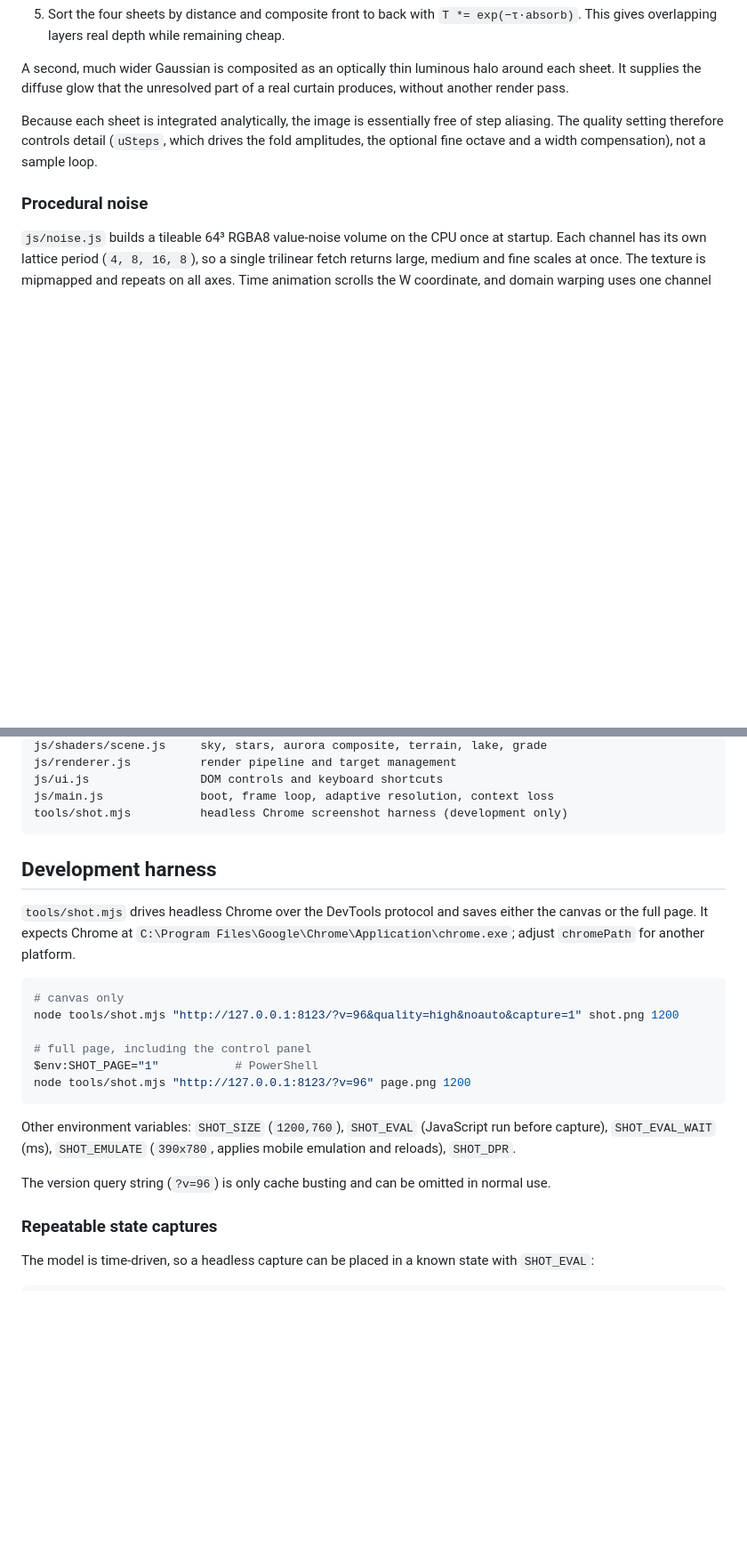
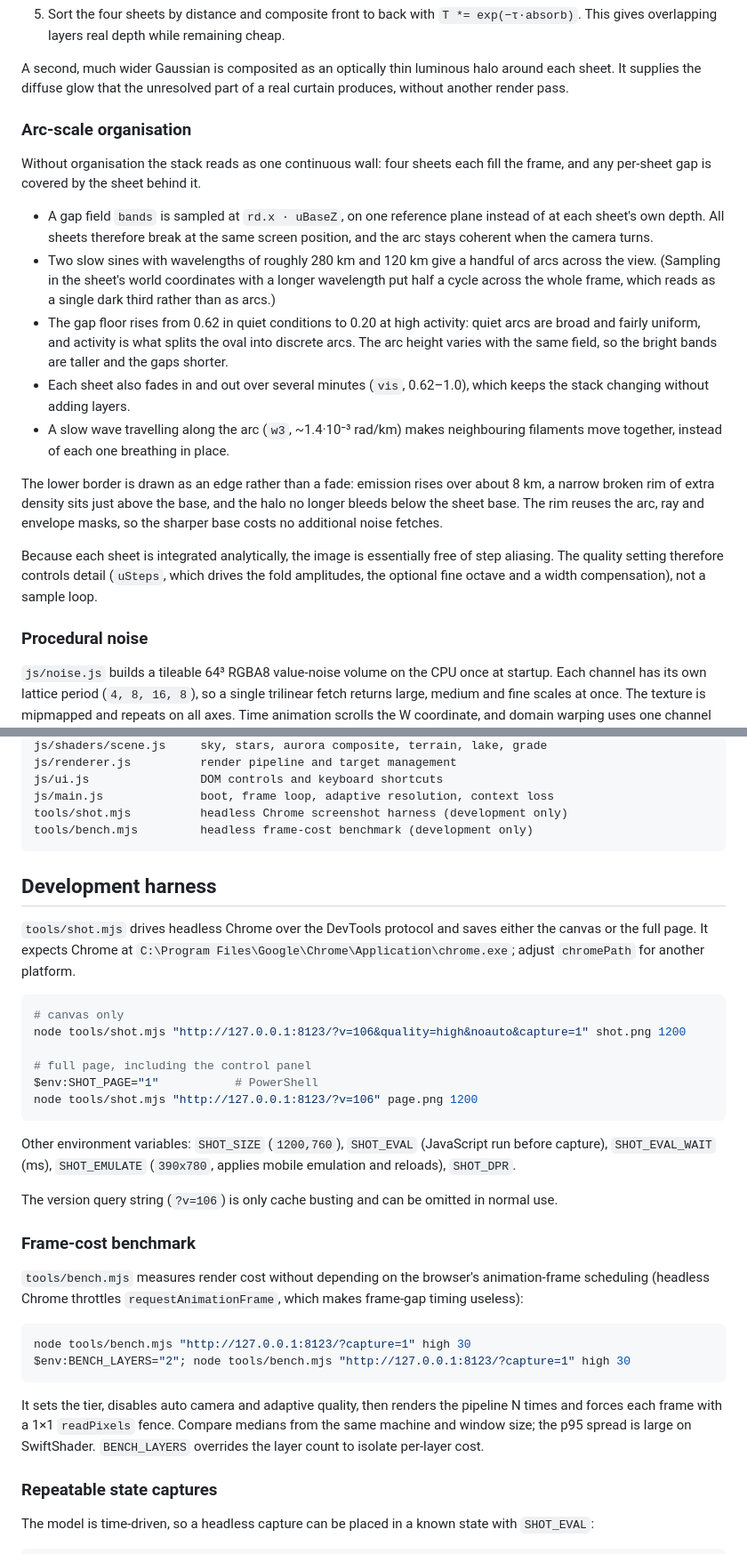
Before and after one commit to caleblin125/aurora, a Markdown page: README.md, 2 parts joined by grey strips. Shown at 89% size. Rendered like a GitHub page; blank space fills up the shorter version.

````diff
--- a/README.md
+++ b/README.md
@@ -116,6 +121,32 @@ solves for the ray's intersection with each sheet:
 A second, much wider Gaussian is composited as an optically thin luminous halo
 around each sheet. It supplies the diffuse glow that the unresolved part of a
 real curtain produces, without another render pass.
+
+### Arc-scale organisation
+
+Without organisation the stack reads as one continuous wall: four sheets each
+fill the frame, and any per-sheet gap is covered by the sheet behind it.
+
+- A gap field `bands` is sampled at `rd.x · uBaseZ`, on one reference plane
+  instead of at each sheet's own depth. All sheets therefore break at the same
+  screen position, and the arc stays coherent when the camera turns.
+- Two slow sines with wavelengths of roughly 280 km and 120 km give a handful
+  of arcs across the view. (Sampling in the sheet's world coordinates with a
+  longer wavelength put half a cycle across the whole frame, which reads as a
+  single dark third rather than as arcs.)
+- The gap floor rises from 0.62 in quiet conditions to 0.20 at high activity:
+  quiet arcs are broad and fairly uniform, and activity is what splits the oval
+  into discrete arcs. The arc height varies with the same field, so the bright
+  bands are taller and the gaps shorter.
+- Each sheet also fades in and out over several minutes (`vis`, 0.62–1.0), which
+  keeps the stack changing without adding layers.
+- A slow wave travelling along the arc (`w3`, ~1.4·10⁻³ rad/km) makes
+  neighbouring filaments move together, instead of each one breathing in place.
+
+The lower border is drawn as an edge rather than a fade: emission rises over
+about 8 km, a narrow broken rim of extra density sits just above the base, and
+the halo no longer bleeds below the sheet base. The rim reuses the arc, ray and
+envelope masks, so the sharper base costs no additional noise fetches.
 
 Because each sheet is integrated analytically, the image is essentially free of
 step aliasing. The quality setting therefore controls detail (`uSteps`, which
@@ -297,6 +360,7 @@ js/renderer.js          render pipeline and target management
 js/ui.js                DOM controls and keyboard shortcuts
 js/main.js              boot, frame loop, adaptive resolution, context loss
 tools/shot.mjs          headless Chrome screenshot harness (development only)
+tools/bench.mjs         headless frame-cost benchmark (development only)
 ```
 
 ## Development harness
@@ -308,19 +372,35 @@ another platform.
 
 ```sh
 # canvas only
-node tools/shot.mjs "http://127.0.0.1:8123/?v=96&quality=high&noauto&capture=1" shot.png 1200
+node tools/shot.mjs "http://127.0.0.1:8123/?v=106&quality=high&noauto&capture=1" shot.png 1200
 
 # full page, including the control panel
 $env:SHOT_PAGE="1"           # PowerShell
-node tools/shot.mjs "http://127.0.0.1:8123/?v=96" page.png 1200
+node tools/shot.mjs "http://127.0.0.1:8123/?v=106" page.png 1200
 ```
 
 Other environment variables: `SHOT_SIZE` (`1200,760`), `SHOT_EVAL` (JavaScript
 run before capture), `SHOT_EVAL_WAIT` (ms), `SHOT_EMULATE` (`390x780`, applies
 mobile emulation and reloads), `SHOT_DPR`.
 
-The version query string (`?v=96`) is only cache busting and can be omitted in
+The version query string (`?v=106`) is only cache busting and can be omitted in
 normal use.
+
+### Frame-cost benchmark
+
+`tools/bench.mjs` measures render cost without depending on the browser's
+animation-frame scheduling (headless Chrome throttles `requestAnimationFrame`,
+which makes frame-gap timing useless):
+
+```sh
+node tools/bench.mjs "http://127.0.0.1:8123/?capture=1" high 30
+$env:BENCH_LAYERS="2"; node tools/bench.mjs "http://127.0.0.1:8123/?capture=1" high 30
+```
+
+It sets the tier, disables auto camera and adaptive quality, then renders the
+pipeline N times and forces each frame with a 1×1 `readPixels` fence. Compare
+medians from the same machine and window size; the p95 spread is large on
+SwiftShader. `BENCH_LAYERS` overrides the layer count to isolate per-layer cost.
 
 ### Repeatable state captures
 
````
Also changed, not shown: other parts of README.md (+65 -3 lines), preview.jpg, 1 other file.
